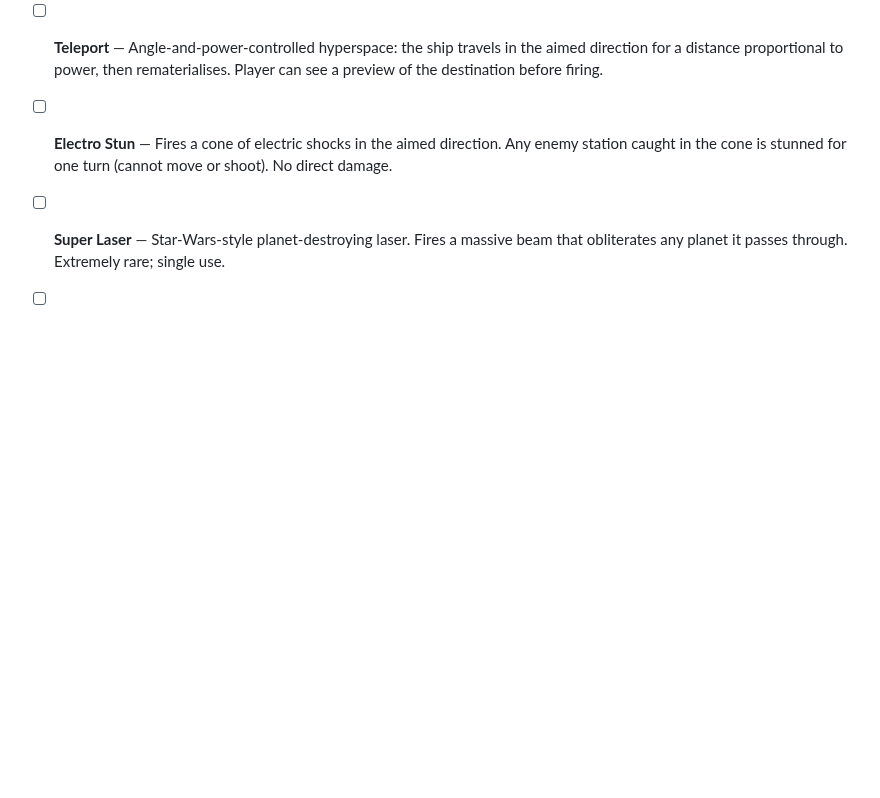
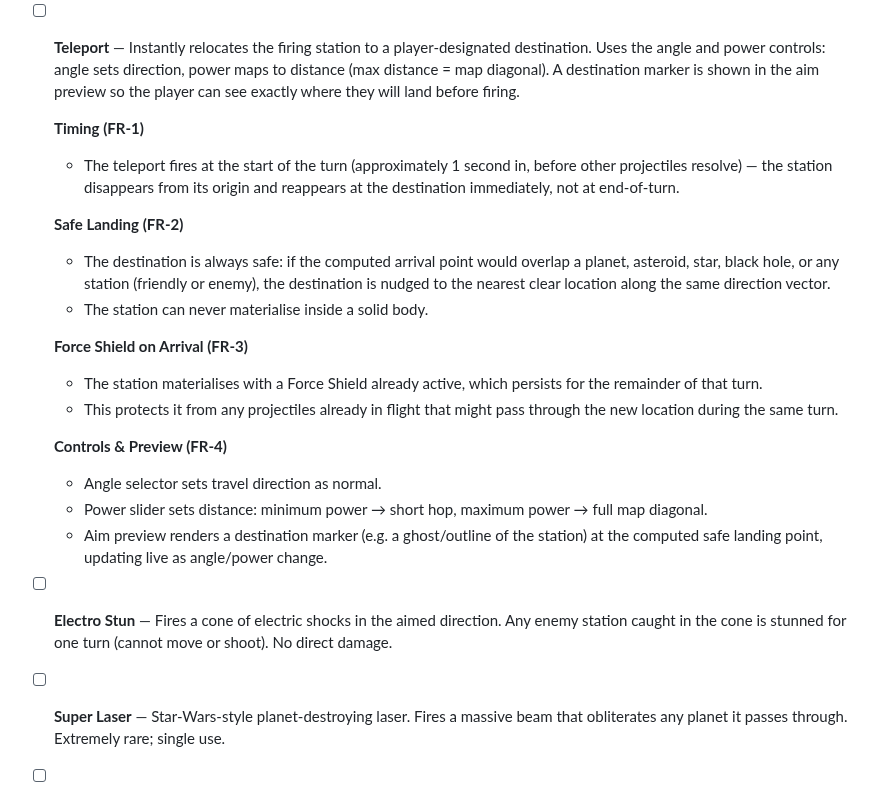
Before and after one commit to oopsboogaloo/DeathStarBattles, a Markdown page: IssuesTODOList.md, the part around the change. Drawn GitHub-style; blank space fills up the shorter version.

Commit message:
Add detailed Teleport weapon spec to TODO list
https://claude.ai/code/session_01LmAJPeMfzBRVvT3Jm2GXPH

```diff
--- a/IssuesTODOList.md
+++ b/IssuesTODOList.md
@@ -169,7 +169,23 @@ Resolved items have been moved to ResolvedTODOList.md.
   - The station that used Team Shield does not fire any projectile this turn
   - Consumes one charge
 
-- [ ] **Teleport** — Angle-and-power-controlled hyperspace: the ship travels in the aimed direction for a distance proportional to power, then rematerialises. Player can see a preview of the destination before firing.
+- [ ] **Teleport** — Instantly relocates the firing station to a player-designated destination. Uses the angle and power controls: angle sets direction, power maps to distance (max distance = map diagonal). A destination marker is shown in the aim preview so the player can see exactly where they will land before firing.
+
+  **Timing (FR-1)**
+  - The teleport fires at the start of the turn (approximately 1 second in, before other projectiles resolve) — the station disappears from its origin and reappears at the destination immediately, not at end-of-turn.
+
+  **Safe Landing (FR-2)**
+  - The destination is always safe: if the computed arrival point would overlap a planet, asteroid, star, black hole, or any station (friendly or enemy), the destination is nudged to the nearest clear location along the same direction vector.
+  - The station can never materialise inside a solid body.
+
+  **Force Shield on Arrival (FR-3)**
+  - The station materialises with a Force Shield already active, which persists for the remainder of that turn.
+  - This protects it from any projectiles already in flight that might pass through the new location during the same turn.
+
+  **Controls & Preview (FR-4)**
+  - Angle selector sets travel direction as normal.
+  - Power slider sets distance: minimum power → short hop, maximum power → full map diagonal.
+  - Aim preview renders a destination marker (e.g. a ghost/outline of the station) at the computed safe landing point, updating live as angle/power change.
 
 - [ ] **Electro Stun** — Fires a cone of electric shocks in the aimed direction. Any enemy station caught in the cone is stunned for one turn (cannot move or shoot). No direct damage.
 
```
